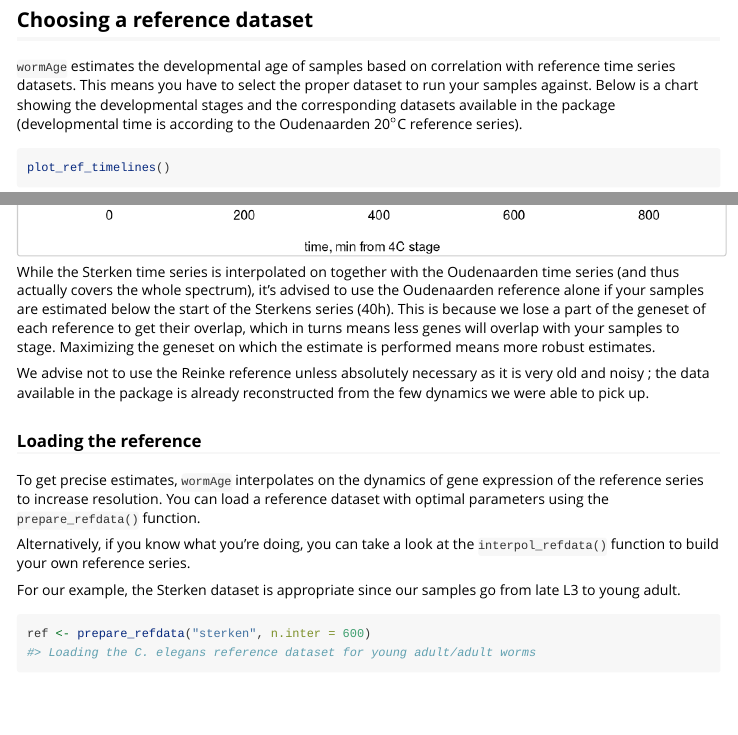
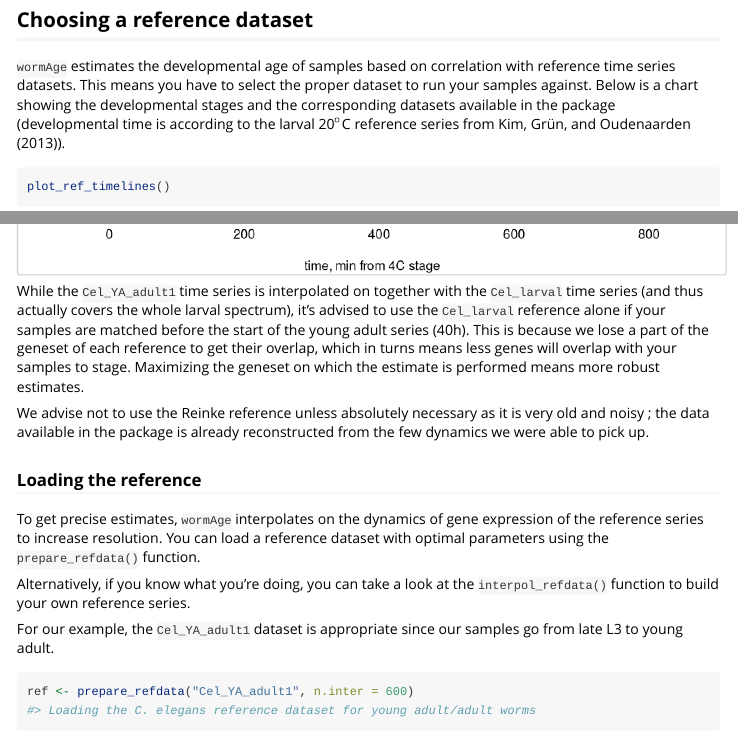
Before and after one commit to LBMC/RAPToR, an R Markdown document (vignettes/wormAge.Rmd): the page in a window 1100 px wide, from 2900 px down, and a second part further down, joined at a grey line. Rendered offline with R 4.5, knitr and Pandoc, with nearby package versions; some code elsewhere in the file could not run offline; long lines of code are wrapped.

Commit message:
Updated reference dataset names in the vignette

````diff
--- a/vignettes/wormAge.Rmd
+++ b/vignettes/wormAge.Rmd
@@ -131,14 +131,14 @@ head(pheno.hendriks[,-1])
 
 `wormAge` estimates the developmental age of samples based on correlation with reference time series datasets.
 This means you have to select the proper dataset to run your samples against.
-Below is a chart showing the developmental stages and the corresponding datasets available in the package (developmental time is according to the Oudenaarden 20$^\circ$C reference series).
+Below is a chart showing the developmental stages and the corresponding datasets available in the package (developmental time is according to the larval 20$^\circ$C reference series from @oudenaarden2013).
 
 ```{r plot_ref_timelines, fig.height=7, fig.width=9}
 plot_ref_timelines()
 ```
 
 
-While the Sterken time series is interpolated on together with the Oudenaarden time series (and thus actually covers the whole spectrum), it's advised to use the Oudenaarden reference alone if your samples are estimated below the start of the Sterkens series (40h).
+While the `Cel_YA_adult1` time series is interpolated on together with the `Cel_larval` time series (and thus actually covers the whole larval spectrum), it's advised to use the `Cel_larval` reference alone if your samples are matched before the start of the young adult series (40h).
 This is because we lose a part of the geneset of each reference to get their overlap, which in turns means less genes will overlap with your samples to stage.
 Maximizing the geneset on which the estimate is performed means more robust estimates.
 
@@ -151,9 +151,9 @@ You can load a reference dataset with optimal parameters using the `prepare_refd
 
 Alternatively, if you know what you're doing, you can take a look at the `interpol_refdata()` function to build your own reference series.
 
-For our example, the Sterken dataset is appropriate since our samples go from late L3 to young adult.
+For our example, the `Cel_YA_adult1` dataset is appropriate since our samples go from late L3 to young adult.
 ```{r prep_ref}
-ref <- prepare_refdata("sterken", n.inter = 600)
+ref <- prepare_refdata("Cel_YA_adult1", n.inter = 600)
 ```
 
 ## Performing a simple age estimate
````
Also changed, not shown: 1 other file.
